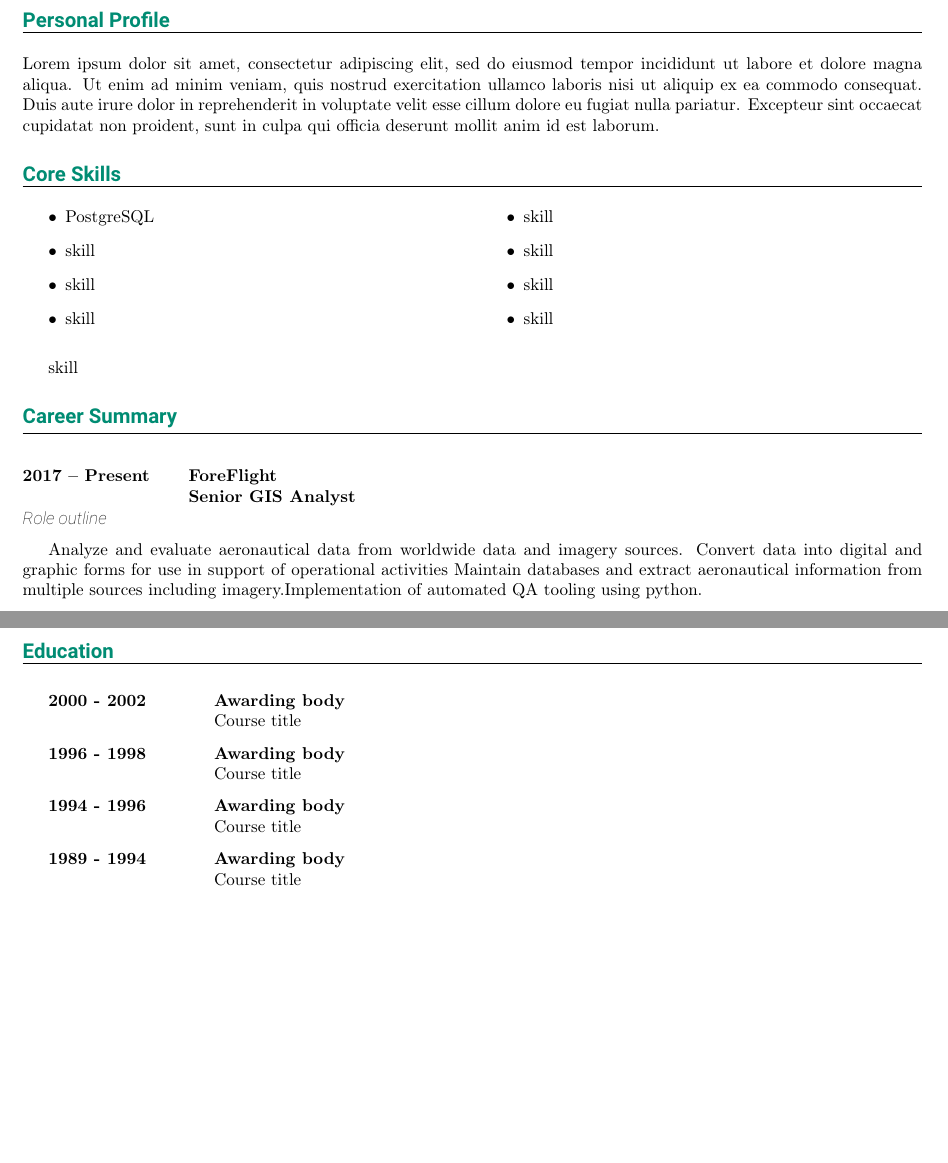
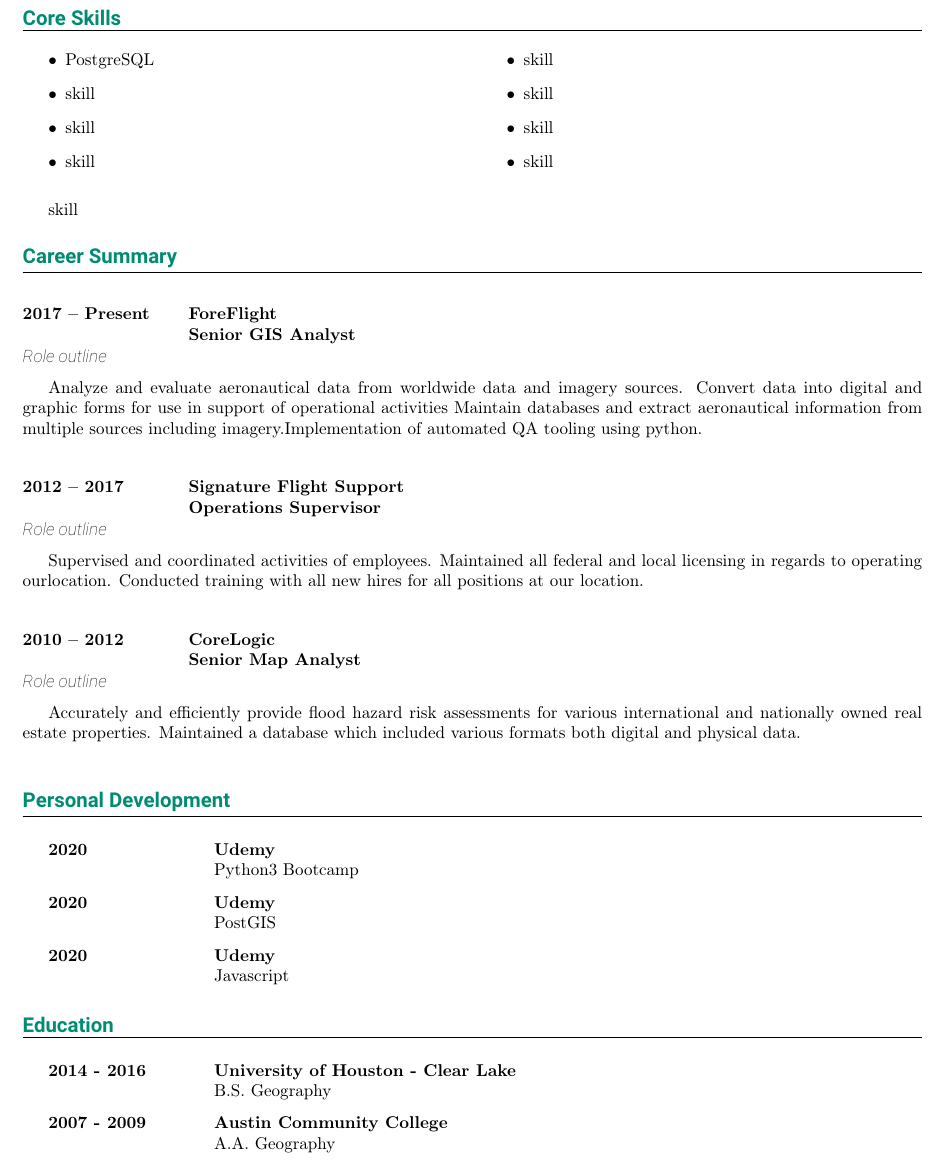
Before and after one commit to airbus737/supreme_disco, a LaTeX CV (resume/resume_JS.tex): two parts of pages 1 and 4 of 5 before the commit and part of page 1 of 2 after it, the two joined at a grey line, cut at the place of the change, the shorter picture padded with empty space. Compiled offline with pdfLaTeX.

Commit message:
more formatting

```diff
--- a/resume/resume_JS.tex
+++ b/resume/resume_JS.tex
@@ -44,9 +44,9 @@
 \setSectionAlignment{left}
 
 % Creates a new section title / heading
-\newHeading{Personal Profile}
+% \newHeading{Personal Profile}
 
-Lorem ipsum dolor sit amet, consectetur adipiscing elit, sed do eiusmod tempor incididunt ut labore et dolore magna aliqua. Ut enim ad minim veniam, quis nostrud exercitation ullamco laboris nisi ut aliquip ex ea commodo consequat. Duis aute irure dolor in reprehenderit in voluptate velit esse cillum dolore eu fugiat nulla pariatur. Excepteur sint occaecat cupidatat non proident, sunt in culpa qui officia deserunt mollit anim id est laborum.
+% Lorem ipsum dolor sit amet, consectetur adipiscing elit, sed do eiusmod tempor incididunt ut labore et dolore magna aliqua. Ut enim ad minim veniam, quis nostrud exercitation ullamco laboris nisi ut aliquip ex ea commodo consequat. Duis aute irure dolor in reprehenderit in voluptate velit esse cillum dolore eu fugiat nulla pariatur. Excepteur sint occaecat cupidatat non proident, sunt in culpa qui officia deserunt mollit anim id est laborum.
 
 \newHeading{Core Skills}
 
@@ -79,8 +79,3 @@
         {Analyze and evaluate aeronautical data from worldwide data and imagery sources. Convert data into digital and graphic forms for use in support of operational activities Maintain databases and extract aeronautical information from multiple sources including imagery.Implementation of automated QA tooling using python.}
 
 
-\roleAchievements{Lorem ipsum dolor sit amet, consectetur adipiscing elit. Sed lacinia gravida pellentesque. Lorem ipsum dolor sit amet, consectetur adipiscing elit. Sed lacinia gravida pellentesque.}
-{Lorem ipsum dolor sit amet, consectetur adipiscing elit. Sed lacinia gravida pellentesque. Lorem ipsum dolor sit amet, consectetur adipiscing elit. Sed lacinia gravida pellentesque.}
-{Lorem ipsum dolor sit amet, consectetur adipiscing elit. Sed lacinia gravida pellentesque. Lorem ipsum dolor sit amet, consectetur adipiscing elit. Sed lacinia gravida pellentesque.}
-{Lorem ipsum dolor sit amet, consectetur adipiscing elit. Sed lacinia gravida pellentesque. Lorem ipsum dolor sit amet, consectetur adipiscing elit. Sed lacinia gravida pellentesque.}
-{Lorem ipsum dolor sit amet, consectetur adipiscing elit. Sed lacinia gravida pellentesque. Lorem ipsum dolor sit amet, consectetur adipiscing elit. Sed lacinia gravida pellentesque.}
@@ -88 +82,5 @@
 
+\newRole{2012 -- 2017}
+{Operations Supervisor}
+{Signature Flight Support}
+{Supervised and coordinated activities of employees. Maintained all federal and local licensing in regards to operating ourlocation. Conducted training with all new hires for all positions at our location.}
@@ -93,8 +87,2 @@
 
-\roleAchievements{Lorem ipsum dolor sit amet, consectetur adipiscing elit. Sed lacinia gravida pellentesque. Lorem ipsum dolor sit amet, consectetur adipiscing elit. Sed lacinia gravida pellentesque.}
-{Lorem ipsum dolor sit amet, consectetur adipiscing elit. Sed lacinia gravida pellentesque. Lorem ipsum dolor sit amet, consectetur adipiscing elit. Sed lacinia gravida pellentesque.}
-{Lorem ipsum dolor sit amet, consectetur adipiscing elit. Sed lacinia gravida pellentesque. Lorem ipsum dolor sit amet, consectetur adipiscing elit. Sed lacinia gravida pellentesque.}
-{Lorem ipsum dolor sit amet, consectetur adipiscing elit. Sed lacinia gravida pellentesque. Lorem ipsum dolor sit amet, consectetur adipiscing elit. Sed lacinia gravida pellentesque.}
-{Lorem ipsum dolor sit amet, consectetur adipiscing elit. Sed lacinia gravida pellentesque. Lorem ipsum dolor sit amet, consectetur adipiscing elit. Sed lacinia gravida pellentesque.}
-{Lorem ipsum dolor sit amet, consectetur adipiscing elit. Sed lacinia gravida pellentesque. Lorem ipsum dolor sit amet, consectetur adipiscing elit. Sed lacinia gravida pellentesque.}
 
@@ -106,5 +89,4 @@
-\roleAchievements{Lorem ipsum dolor sit amet, consectetur adipiscing elit. Sed lacinia gravida pellentesque. Lorem ipsum dolor sit amet, consectetur adipiscing elit. Sed lacinia gravida pellentesque.}
-{Lorem ipsum dolor sit amet, consectetur adipiscing elit. Sed lacinia gravida pellentesque. Lorem ipsum dolor sit amet, consectetur adipiscing elit. Sed lacinia gravida pellentesque.}
-{Lorem ipsum dolor sit amet, consectetur adipiscing elit. Sed lacinia gravida pellentesque. Lorem ipsum dolor sit amet, consectetur adipiscing elit. Sed lacinia gravida pellentesque.}
-{Lorem ipsum dolor sit amet, consectetur adipiscing elit. Sed lacinia gravida pellentesque. Lorem ipsum dolor sit amet, consectetur adipiscing elit. Sed lacinia gravida pellentesque.}
-{Lorem ipsum dolor sit amet, consectetur adipiscing elit. Sed lacinia gravida pellentesque. Lorem ipsum dolor sit amet, consectetur adipiscing elit. Sed lacinia gravida pellentesque.}
+\newRole{2010 -- 2012}
+{Senior Map Analyst}
+{CoreLogic}
+{Accurately and efficiently provide flood hazard risk assessments for various international and nationally owned real estate properties. Maintained a database which included various formats both digital and physical data.}
@@ -120,3 +97,6 @@
 % This is training you have done in your own time
 \newHeading{Personal Development}
 
+\newCourse{2020}
+{Python3 Bootcamp}
+{Udemy}{}
@@ -126 +103,4 @@
 
+\newCourse{2020}
+{PostGIS}
+{Udemy}{}
@@ -130 +107,4 @@
 
+\newCourse{2020}
+{Javascript}
+{Udemy}{}
@@ -135,10 +112,8 @@
 % School education
 \newHeading{Education}
 
-\newCourse{2000 - 2002}{Course title}{Awarding body}{}
-\newCourse{1996 - 1998}{Course title}{Awarding body}{}
-\newCourse{1994 - 1996}{Course title}{Awarding body}{}
-\newCourse{1989 - 1994}{Course title}{Awarding body}{}
+\newCourse{2014 - 2016}{B.S. Geography}{University of Houston - Clear Lake}{}
+\newCourse{2007 - 2009}{A.A. Geography}{Austin Community College}{}
 
 \clearpage
 
```
Also changed, not shown: resume/resume_JS.pdf, resume/resume_JS.tex (26 more changed lines), 4 other files.
